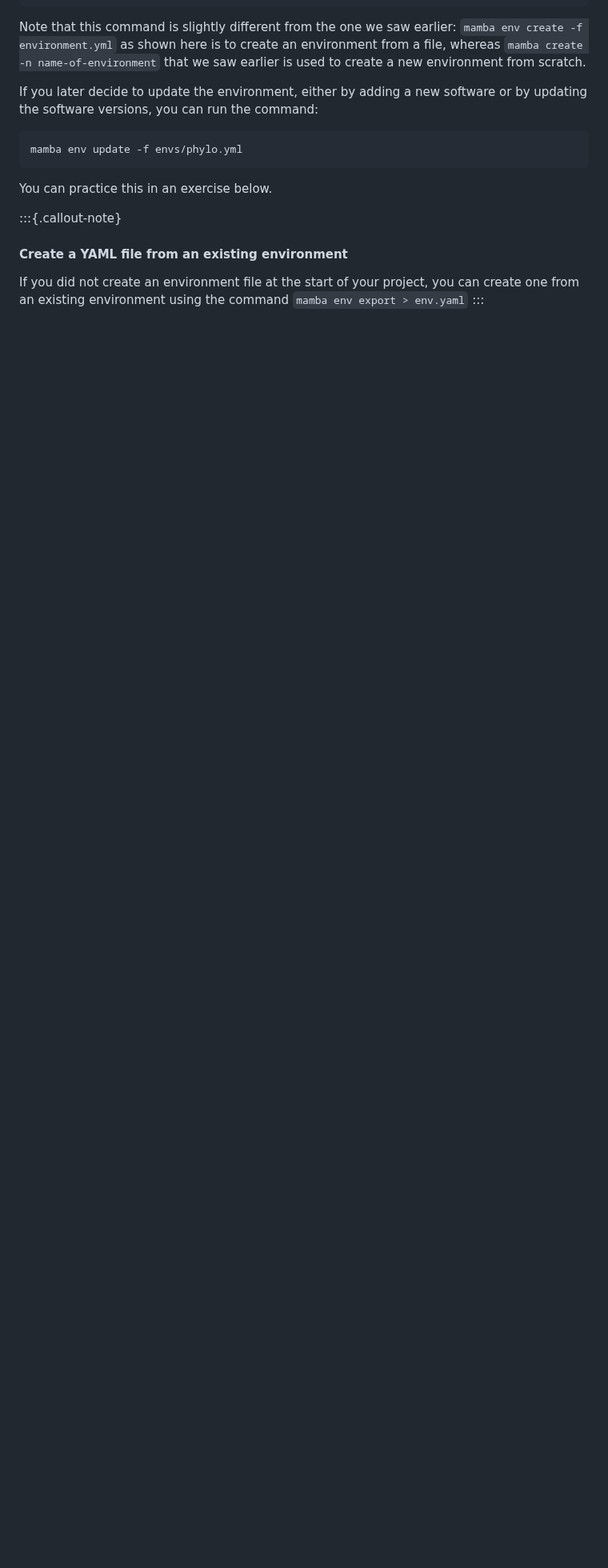
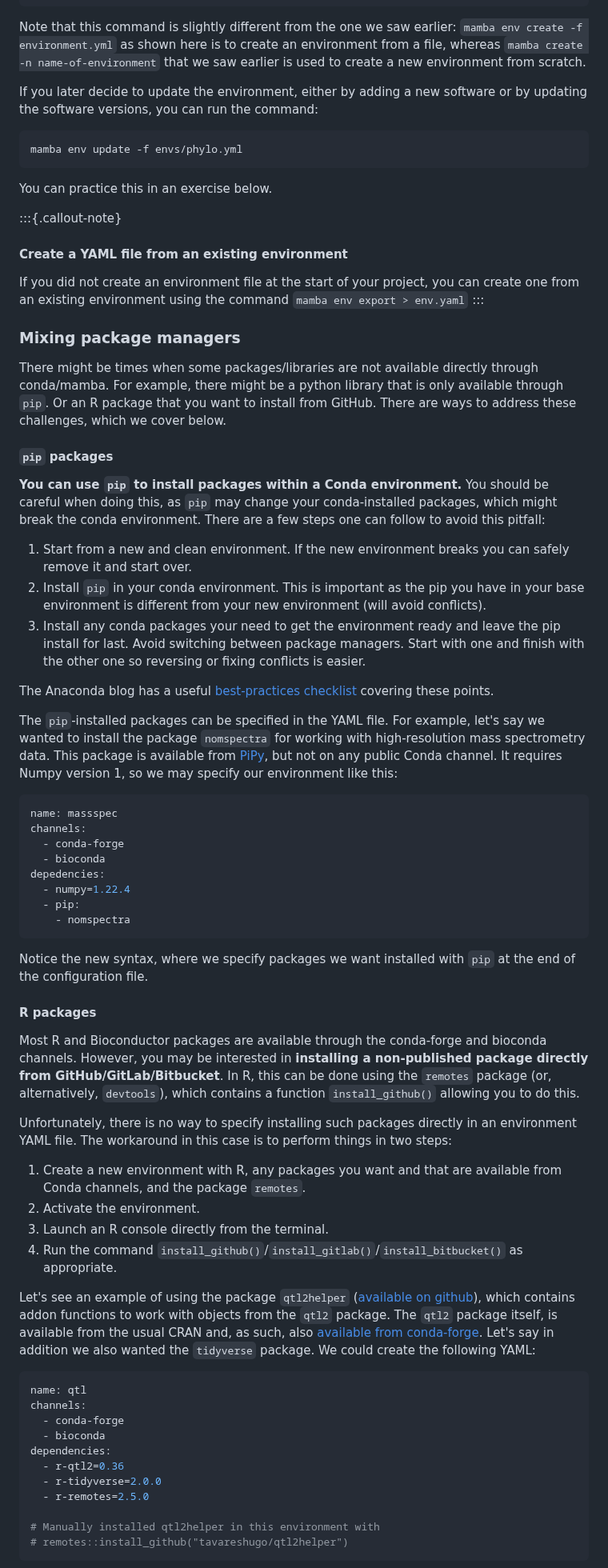
Before and after one commit to cambiotraining/bioinformatics-software-pipelines, a Markdown page: materials/01-package_managers.md, the part around one of its changes. Shown at 80% size. GitHub-like rendering; blank space fills up the shorter version.

Commit message:
add mixed package managers

````diff
--- a/materials/01-package_managers.md
+++ b/materials/01-package_managers.md
@@ -162,3 +162,77 @@ If you did not create an environment file at the start of your project, you can
 :::
 
 
+### Mixing package managers
+
+There might be times when some packages/libraries are not available directly through conda/mamba.
+For example, there might be a python library that is only available through `pip`.
+Or an R package that you want to install from GitHub.
+There are ways to address these challenges, which we cover below.
+
+#### `pip` packages
+
+**You can use `pip` to install packages within a Conda environment.**
+You should be careful when doing this, as `pip` may change your conda-installed packages, which might break the conda environment.
+There are a few steps one can follow to avoid this pitfall:
+
+1. Start from a new and clean environment.
+   If the new environment breaks you can safely remove it and start over.
+2. Install `pip` in your conda environment.
+   This is important as the pip you have in your base environment is different from your new environment (will avoid conflicts).
+3. Install any conda packages your need to get the environment ready and leave the pip install for last.
+   Avoid switching between package managers. Start with one and finish with the other one so reversing or fixing conflicts is easier.
+
+The Anaconda blog has a useful [best-practices checklist](https://www.anaconda.com/blog/using-pip-in-a-conda-environment) covering these points.
+
+The `pip`-installed packages can be specified in the YAML file.
+For example, let's say we wanted to install the package `nomspectra` for working with high-resolution mass spectrometry data.
+This package is available from [PiPy](https://pypi.org/project/nomspectra/), but not on any public Conda channel.
+It requires Numpy version 1, so we may specify our environment like this:
+
+```yaml
+name: massspec
+channels:
+  - conda-forge
+  - bioconda
+depedencies:
+  - numpy=1.22.4
+  - pip:
+    - nomspectra
+```
+
+Notice the new syntax, where we specify packages we want installed with `pip` at the end of the configuration file.
+
+
+#### R packages
+
+Most R and Bioconductor packages are available through the conda-forge and bioconda channels.
+However, you may be interested in **installing a non-published package directly from GitHub/GitLab/Bitbucket**.
+In R, this can be done using the `remotes` package (or, alternatively, `devtools`), which contains a function `install_github()` allowing you to do this.
+
+Unfortunately, there is no way to specify installing such packages directly in an environment YAML file.
+The workaround in this case is to perform things in two steps:
+
+1. Create a new environment with R, any packages you want and that are available from Conda channels, and the package `remotes`.
+2. Activate the environment.
+3. Launch an R console directly from the terminal.
+4. Run the command `install_github()`/`install_gitlab()`/`install_bitbucket()` as appropriate.
+
+Let's see an example of using the package `qtl2helper` ([available on github](https://github.com/tavareshugo/qtl2helper)), which contains addon functions to work with objects from the `qtl2` package.
+The `qtl2` package itself, is available from the usual CRAN and, as such, also [available from conda-forge](https://anaconda.org/conda-forge/r-qtl2).
+Let's say in addition we also wanted the `tidyverse` package.
+We could create the following YAML:
+
+```yaml
+name: qtl
+channels:
+  - conda-forge
+  - bioconda
+dependencies:
+  - r-qtl2=0.36
+  - r-tidyverse=2.0.0
+  - r-remotes=2.5.0
+
+# Manually installed qtl2helper in this environment with
+# remotes::install_github("tavareshugo/qtl2helper")
+```
+
````
Also changed, not shown: other parts of materials/01-package_managers.md (+11 -12 lines).
